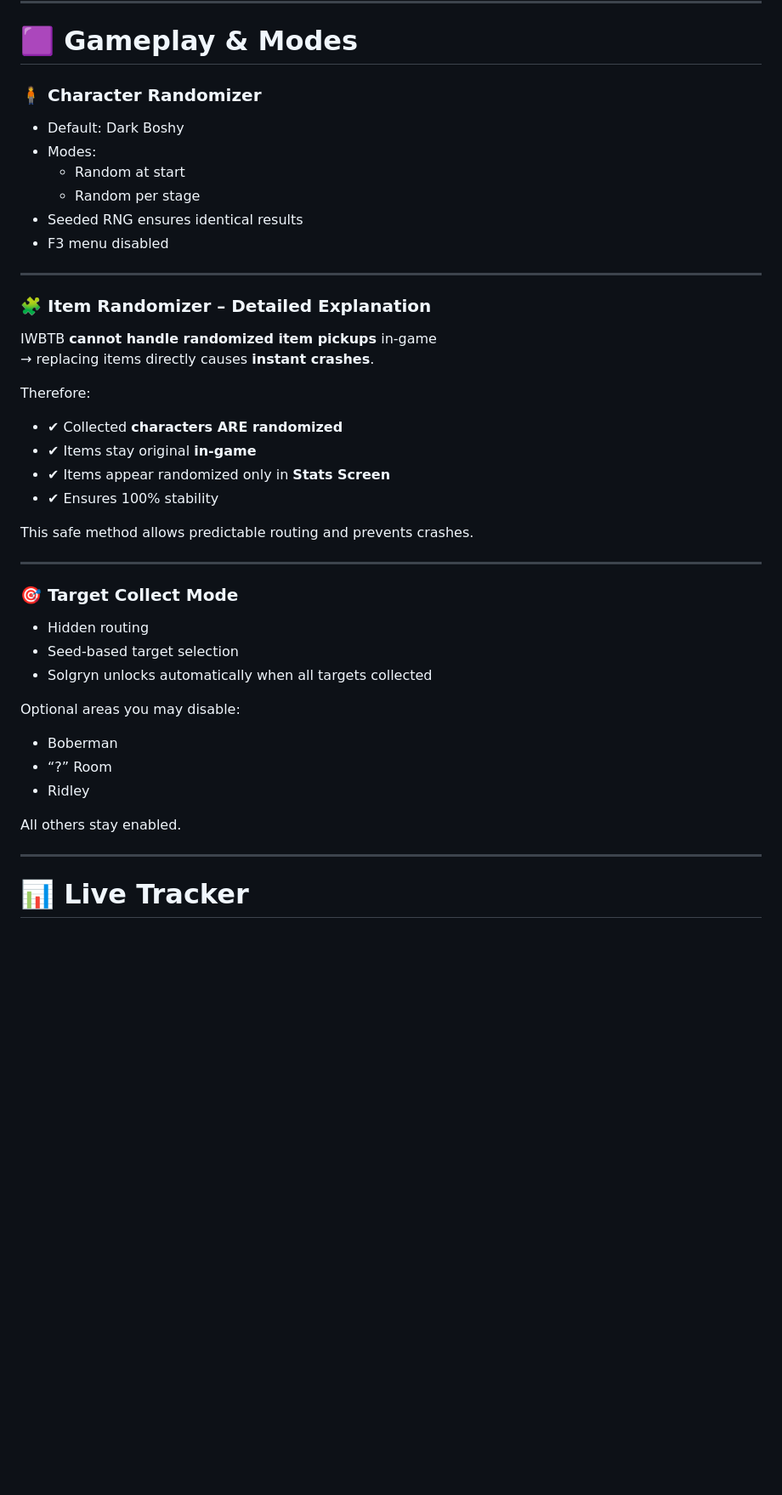
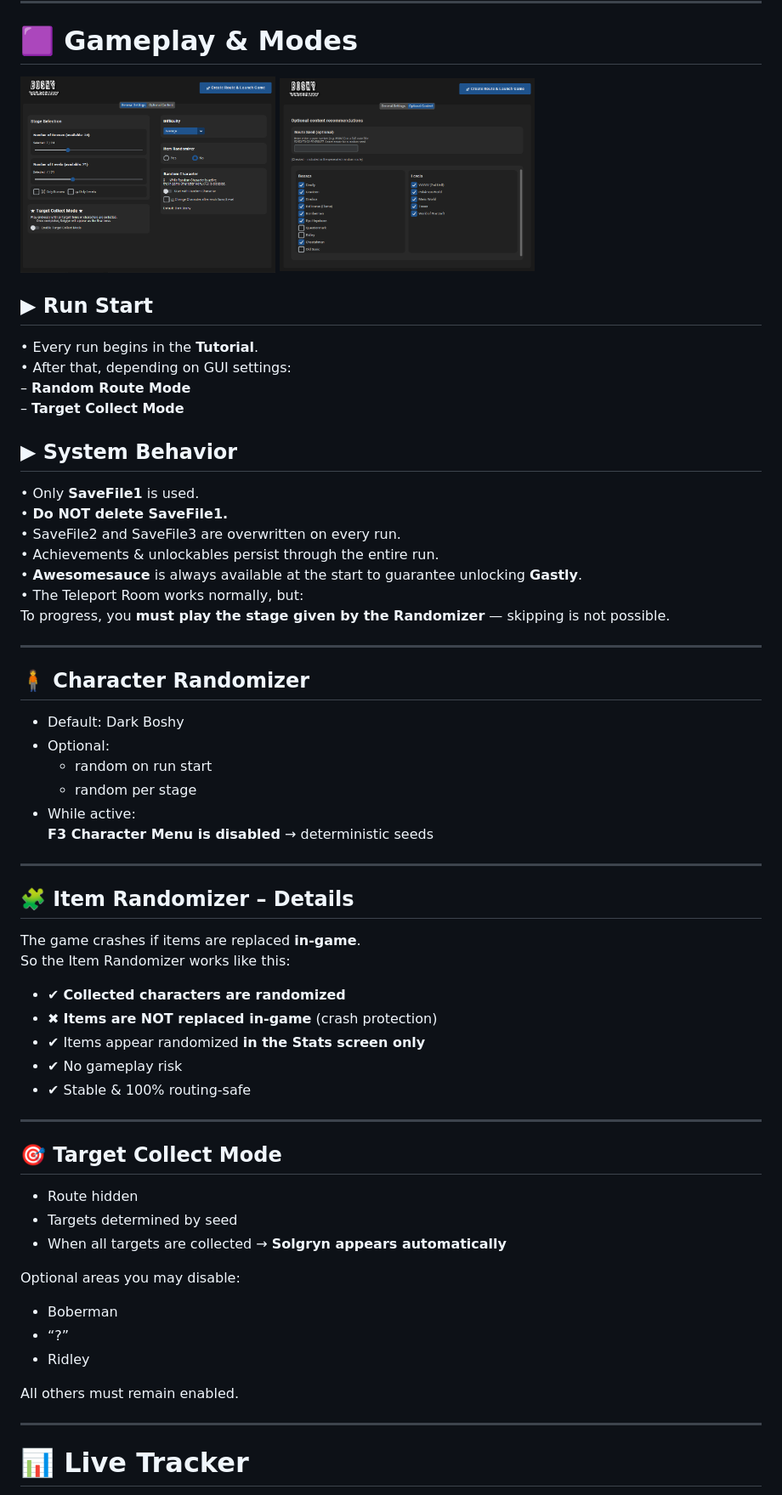
Before and after one commit to THXel/Boshy-Randomizer, a Markdown page: README.md, the part around one of its changes. Shown at 85% size. GitHub-like rendering; blank space fills up the shorter version.

```diff
--- a/README.md
+++ b/README.md
@@ -115,45 +114,67 @@ If something is missing, a detailed message appears.
 
 # 🟪 Gameplay & Modes
 
-### 🧍 Character Randomizer
-- Default: Dark Boshy
-- Modes:
-  - Random at start
-  - Random per stage
-- Seeded RNG ensures identical results
-- F3 menu disabled
+<div style="display: flex; gap: 20px; align-items: flex-start;">
+  <img src="Custom/GUI1.PNG?raw=true" width="300">
+  <img src="Custom/GUI2.PNG?raw=true" width="300">
+</div>
+
+## ▶ Run Start
+
+• Every run begins in the **Tutorial**.
+• After that, depending on GUI settings:
+  – **Random Route Mode**
+  – **Target Collect Mode**
+
+## ▶ System Behavior
+
+• Only **SaveFile1** is used.
+• **Do NOT delete SaveFile1.**
+• SaveFile2 and SaveFile3 are overwritten on every run.
+• Achievements & unlockables persist through the entire run.
+• **Awesomesauce** is always available at the start to guarantee unlocking **Gastly**.
+• The Teleport Room works normally, but:
+  To progress, you **must play the stage given by the Randomizer** — skipping is not possible.
 
 ---
 
-### 🧩 Item Randomizer – Detailed Explanation
+## 🧍 Character Randomizer
 
-IWBTB **cannot handle randomized item pickups** in-game
-→ replacing items directly causes **instant crashes**.
-
-Therefore:
-
-- ✔ Collected **characters ARE randomized**
-- ✔ Items stay original **in-game**
-- ✔ Items appear randomized only in **Stats Screen**
-- ✔ Ensures 100% stability
-
-This safe method allows predictable routing and prevents crashes.
+- Default: Dark Boshy
+- Optional:
+  - random on run start
+  - random per stage
+- While active:
+  **F3 Character Menu is disabled** → deterministic seeds
 
 ---
 
-### 🎯 Target Collect Mode
+## 🧩 Item Randomizer – Details
 
-- Hidden routing
-- Seed-based target selection
-- Solgryn unlocks automatically when all targets collected
+The game crashes if items are replaced **in‑game**.
+So the Item Randomizer works like this:
+
+- ✔ **Collected characters are randomized**
+- ✖ **Items are NOT replaced in‑game** (crash protection)
+- ✔ Items appear randomized **in the Stats screen only**
+- ✔ No gameplay risk
+- ✔ Stable & 100% routing‑safe
+
+---
+
+## 🎯 Target Collect Mode
+
+- Route hidden
+- Targets determined by seed
+- When all targets are collected → **Solgryn appears automatically**
 
 Optional areas you may disable:
 
 - Boberman
-- “?” Room
+- “?”
 - Ridley
 
-All others stay enabled.
+All others must remain enabled.
 
 ---
 
```
Also changed, not shown: other parts of README.md (+70 -66 lines).
